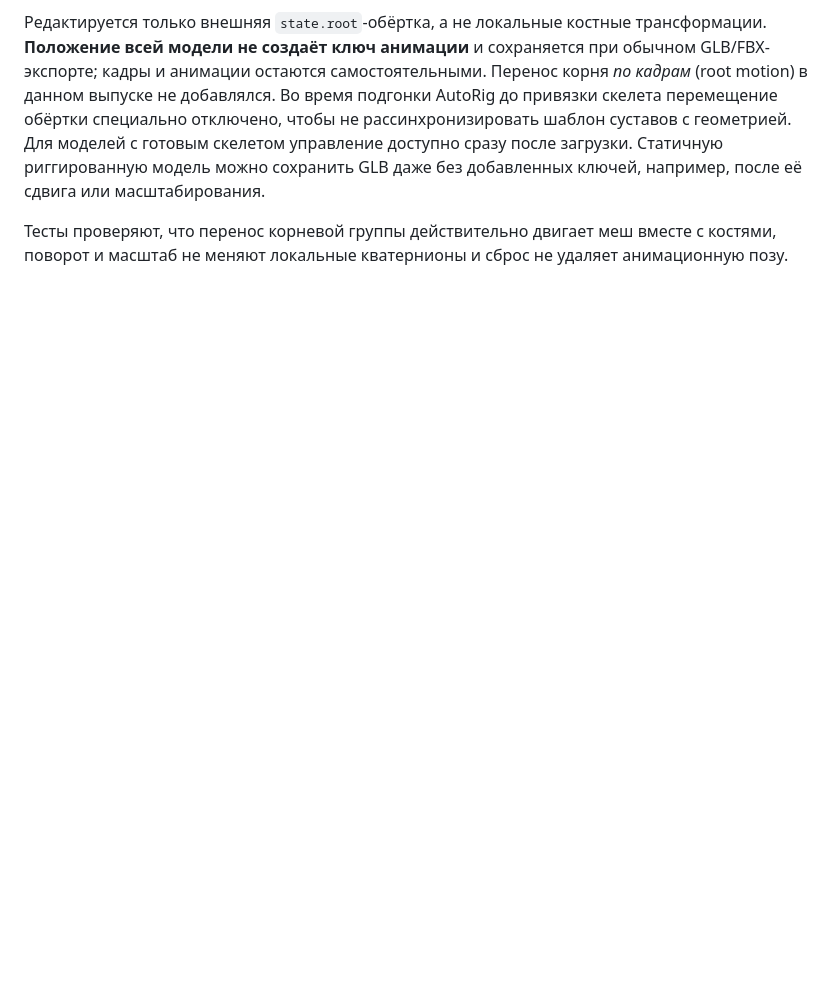
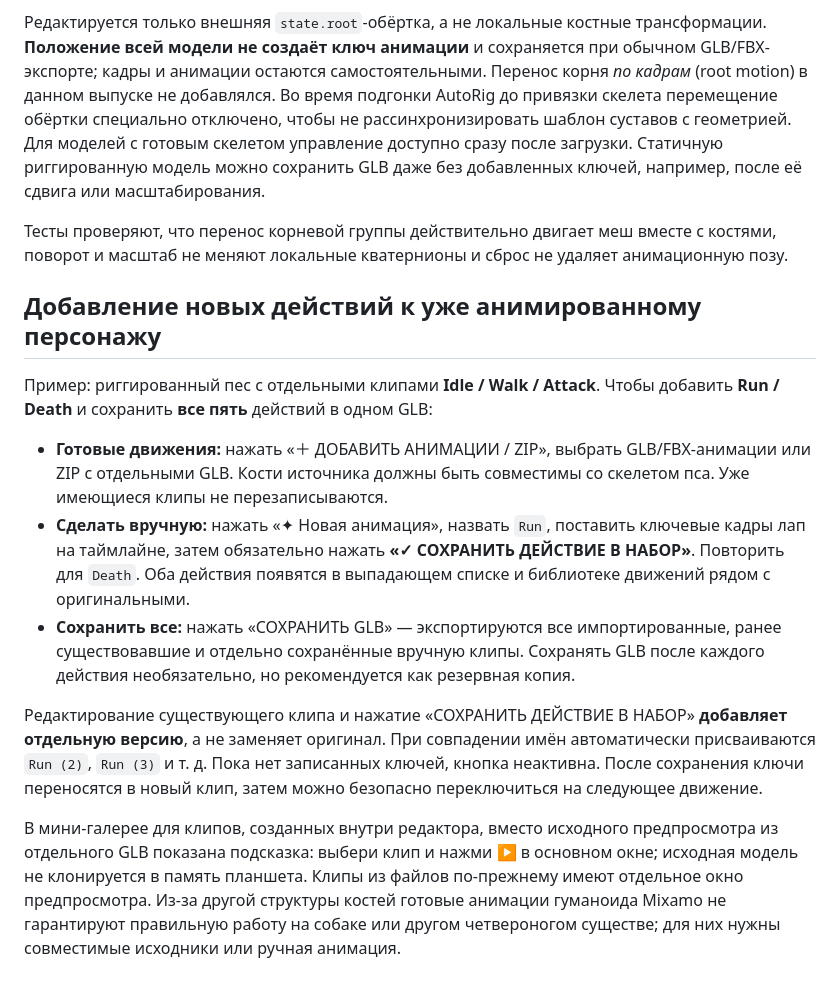
Before and after one commit to RayZenGreallyzzz/4, a Markdown page: README.md, the part around the change. GitHub-like rendering; blank space fills up the shorter version.

Commit message:
docs: append Run and Death without replacing dog's existing animations

```diff
--- a/README.md
+++ b/README.md
@@ -131,3 +131,15 @@ The **Добавить анимации / ZIP** button accepts individual GLB/FB
 Редактируется только внешняя `state.root`-обёртка, а не локальные костные трансформации. **Положение всей модели не создаёт ключ анимации** и сохраняется при обычном GLB/FBX-экспорте; кадры и анимации остаются самостоятельными. Перенос корня *по кадрам* (root motion) в данном выпуске не добавлялся. Во время подгонки AutoRig до привязки скелета перемещение обёртки специально отключено, чтобы не рассинхронизировать шаблон суставов с геометрией. Для моделей с готовым скелетом управление доступно сразу после загрузки. Статичную риггированную модель можно сохранить GLB даже без добавленных ключей, например, после её сдвига или масштабирования.
 
 Тесты проверяют, что перенос корневой группы действительно двигает меш вместе с костями, поворот и масштаб не меняют локальные кватернионы и сброс не удаляет анимационную позу.
+
+## Добавление новых действий к уже анимированному персонажу
+
+Пример: риггированный пес с отдельными клипами **Idle / Walk / Attack**. Чтобы добавить **Run / Death** и сохранить **все пять** действий в одном GLB:
+
+- **Готовые движения:** нажать «＋ ДОБАВИТЬ АНИМАЦИИ / ZIP», выбрать GLB/FBX-анимации или ZIP с отдельными GLB. Кости источника должны быть совместимы со скелетом пса. Уже имеющиеся клипы не перезаписываются.
+- **Сделать вручную:** нажать «✦ Новая анимация», назвать `Run`, поставить ключевые кадры лап на таймлайне, затем обязательно нажать **«✓ СОХРАНИТЬ ДЕЙСТВИЕ В НАБОР»**. Повторить для `Death`. Оба действия появятся в выпадающем списке и библиотеке движений рядом с оригинальными.
+- **Сохранить все:** нажать «СОХРАНИТЬ GLB» — экспортируются все импортированные, ранее существовавшие и отдельно сохранённые вручную клипы. Сохранять GLB после каждого действия необязательно, но рекомендуется как резервная копия.
+
+Редактирование существующего клипа и нажатие «СОХРАНИТЬ ДЕЙСТВИЕ В НАБОР» **добавляет отдельную версию**, а не заменяет оригинал. При совпадении имён автоматически присваиваются `Run (2)`, `Run (3)` и т. д. Пока нет записанных ключей, кнопка неактивна. После сохранения ключи переносятся в новый клип, затем можно безопасно переключиться на следующее движение.
+
+В мини-галерее для клипов, созданных внутри редактора, вместо исходного предпросмотра из отдельного GLB показана подсказка: выбери клип и нажми ▶ в основном окне; исходная модель не клонируется в память планшета. Клипы из файлов по-прежнему имеют отдельное окно предпросмотра. Из-за другой структуры костей готовые анимации гуманоида Mixamo не гарантируют правильную работу на собаке или другом четвероногом существе; для них нужны совместимые исходники или ручная анимация.
```
